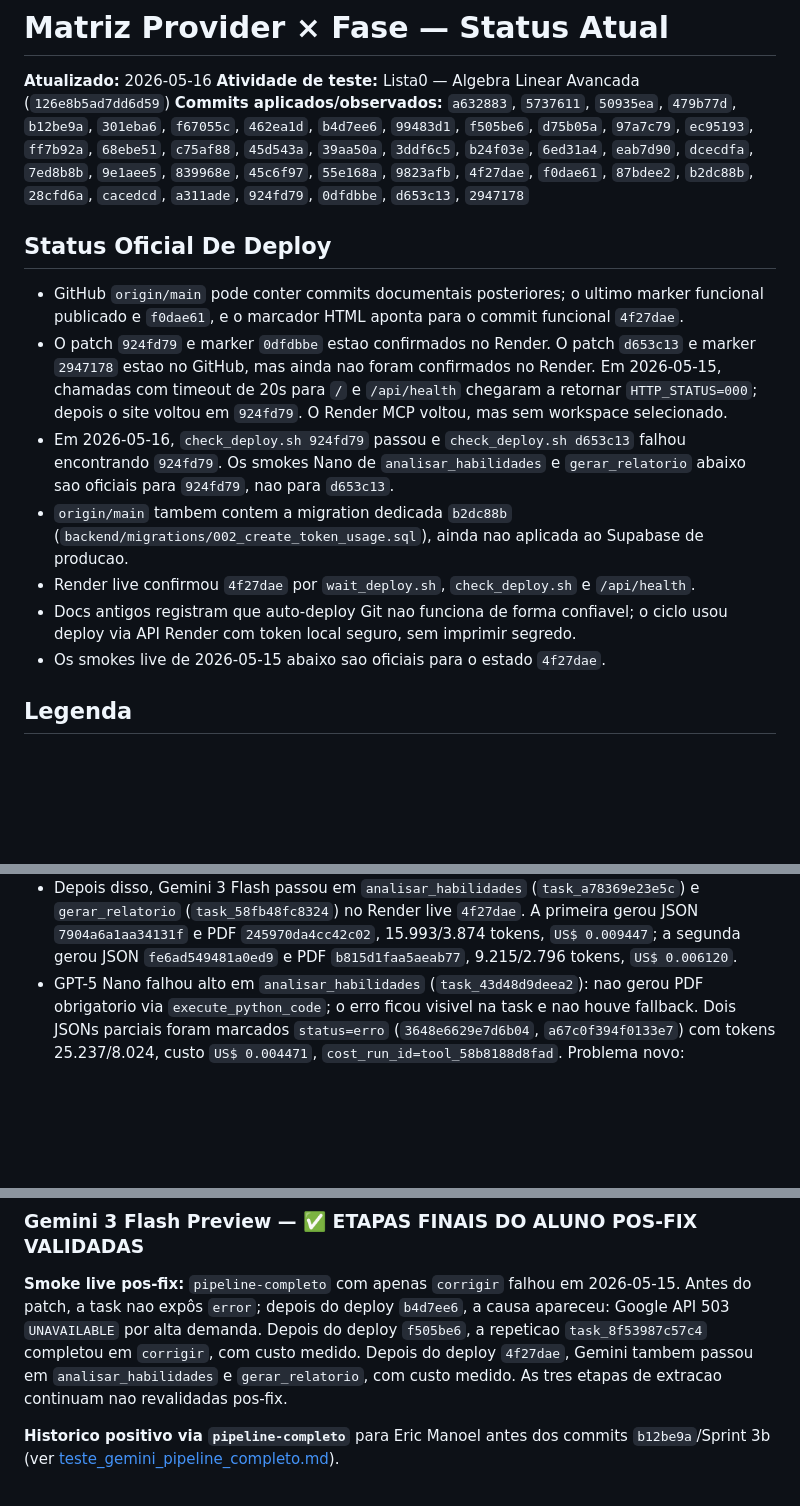
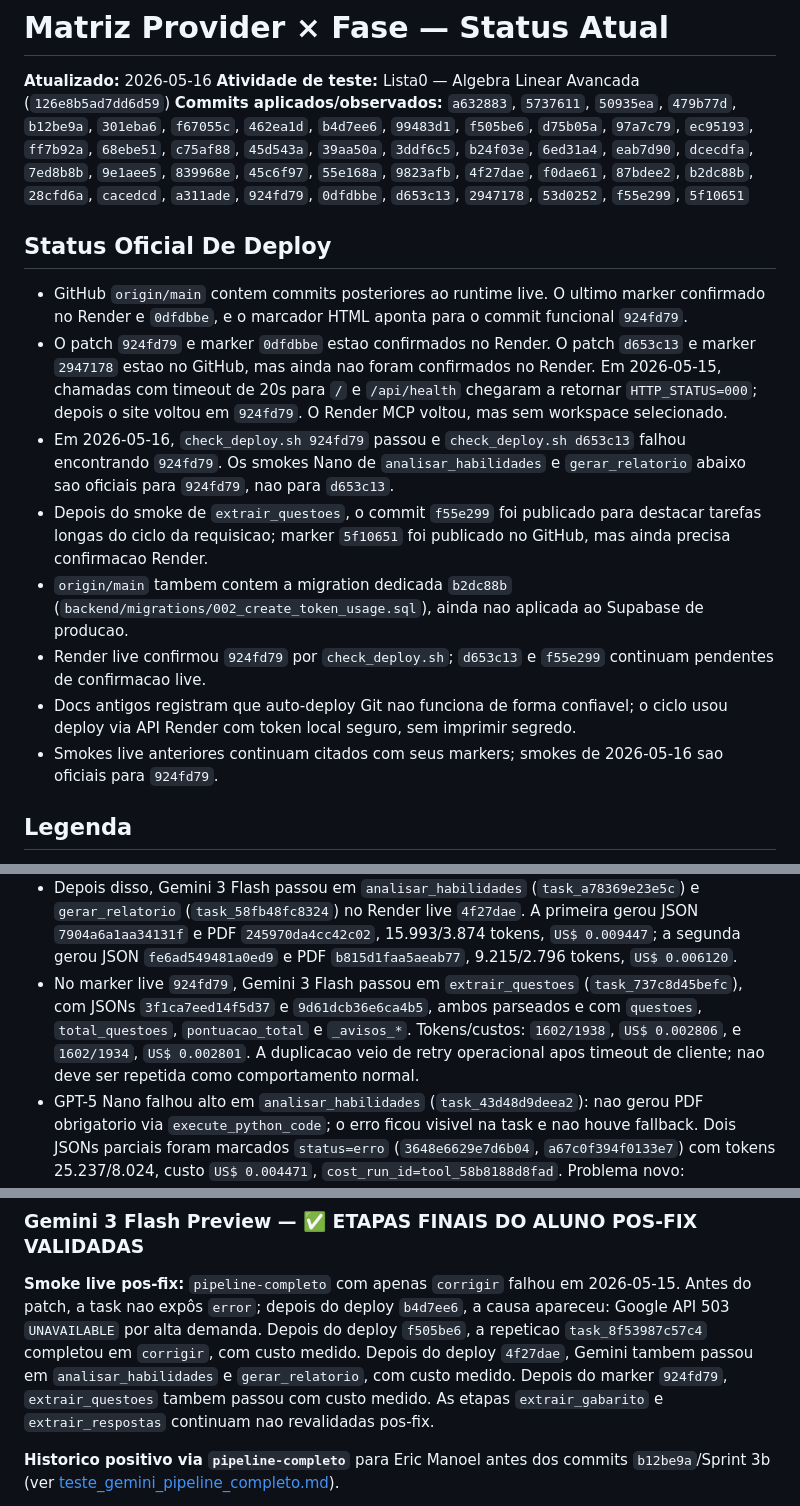
Before and after one commit to OttoBoop/IA_Educacao_V2, a Markdown page: docs/plano_pipeline/12_matriz_provider_fase.md, 3 parts joined by grey strips. Rendered like a GitHub page; blank space fills up the shorter version.

```diff
--- a/docs/plano_pipeline/12_matriz_provider_fase.md
+++ b/docs/plano_pipeline/12_matriz_provider_fase.md
@@ -9,13 +9,13 @@
 `eab7d90`, `dcecdfa`, `7ed8b8b`, `9e1aee5`, `839968e`, `45c6f97`,
 `55e168a`, `9823afb`, `4f27dae`, `f0dae61`, `87bdee2`, `b2dc88b`,
 `28cfd6a`, `cacedcd`, `a311ade`, `924fd79`, `0dfdbbe`, `d653c13`,
-`2947178`
+`2947178`, `53d0252`, `f55e299`, `5f10651`
 
 ## Status Oficial De Deploy
 
-- GitHub `origin/main` pode conter commits documentais posteriores; o ultimo
-  marker funcional publicado e `f0dae61`, e o marcador HTML aponta para o commit
-  funcional `4f27dae`.
+- GitHub `origin/main` contem commits posteriores ao runtime live. O ultimo
+  marker confirmado no Render e `0dfdbbe`, e o marcador HTML aponta para o
+  commit funcional `924fd79`.
 - O patch `924fd79` e marker `0dfdbbe` estao confirmados no Render. O patch
   `d653c13` e marker `2947178` estao no GitHub, mas ainda nao foram confirmados
   no Render. Em 2026-05-15, chamadas com timeout de 20s para `/` e
@@ -24,14 +24,18 @@
 - Em 2026-05-16, `check_deploy.sh 924fd79` passou e `check_deploy.sh d653c13`
   falhou encontrando `924fd79`. Os smokes Nano de `analisar_habilidades` e
   `gerar_relatorio` abaixo sao oficiais para `924fd79`, nao para `d653c13`.
+- Depois do smoke de `extrair_questoes`, o commit `f55e299` foi publicado para
+  destacar tarefas longas do ciclo da requisicao; marker `5f10651` foi publicado
+  no GitHub, mas ainda precisa confirmacao Render.
 - `origin/main` tambem contem a migration dedicada `b2dc88b`
   (`backend/migrations/002_create_token_usage.sql`), ainda nao aplicada ao
   Supabase de producao.
-- Render live confirmou `4f27dae` por `wait_deploy.sh`, `check_deploy.sh` e
-  `/api/health`.
+- Render live confirmou `924fd79` por `check_deploy.sh`; `d653c13` e `f55e299`
+  continuam pendentes de confirmacao live.
 - Docs antigos registram que auto-deploy Git nao funciona de forma confiavel; o
   ciclo usou deploy via API Render com token local seguro, sem imprimir segredo.
-- Os smokes live de 2026-05-15 abaixo sao oficiais para o estado `4f27dae`.
+- Smokes live anteriores continuam citados com seus markers; smokes de
+  2026-05-16 sao oficiais para `924fd79`.
 
 ## Legenda
 
@@ -140,6 +144,13 @@
   `245970da4cc42c02`, 15.993/3.874 tokens, `US$ 0.009447`; a segunda gerou
   JSON `fe6ad549481a0ed9` e PDF `b815d1faa5aeab77`, 9.215/2.796 tokens,
   `US$ 0.006120`.
+- No marker live `924fd79`, Gemini 3 Flash passou em `extrair_questoes`
+  (`task_737c8d45befc`), com JSONs `3f1ca7eed14f5d37` e
+  `9d61dcb36e6ca4b5`, ambos parseados e com `questoes`,
+  `total_questoes`, `pontuacao_total` e `_avisos_*`. Tokens/custos:
+  `1602/1938`, `US$ 0.002806`, e `1602/1934`, `US$ 0.002801`. A duplicacao
+  veio de retry operacional apos timeout de cliente; nao deve ser repetida como
+  comportamento normal.
 - GPT-5 Nano falhou alto em `analisar_habilidades` (`task_43d48d9deea2`):
   nao gerou PDF obrigatorio via `execute_python_code`; o erro ficou visivel na
   task e nao houve fallback. Dois JSONs parciais foram marcados `status=erro`
@@ -192,8 +203,9 @@
 `b4d7ee6`, a causa apareceu: Google API 503 `UNAVAILABLE` por alta demanda.
 Depois do deploy `f505be6`, a repeticao `task_8f53987c57c4` completou em
 `corrigir`, com custo medido. Depois do deploy `4f27dae`, Gemini tambem passou
-em `analisar_habilidades` e `gerar_relatorio`, com custo medido. As tres etapas
-de extracao continuam nao revalidadas pos-fix.
+em `analisar_habilidades` e `gerar_relatorio`, com custo medido. Depois do
+marker `924fd79`, `extrair_questoes` tambem passou com custo medido. As etapas
+`extrair_gabarito` e `extrair_respostas` continuam nao revalidadas pos-fix.
 
 **Historico positivo via `pipeline-completo`** para Eric Manoel antes dos commits
 `b12be9a`/Sprint 3b (ver [teste_gemini_pipeline_completo.md](arquivo_2026_04_17/teste_gemini_pipeline_completo.md)).
```
Also changed, not shown: other parts of docs/plano_pipeline/12_matriz_provider_fase.md (+9 -5 lines), docs/plano_pipeline/09_progresso_longo_prazo.md (+64 -9 lines), docs/plano_pipeline/14_auditoria_mestre_pipeline_custos_providers.md (+22 -17 lines).
